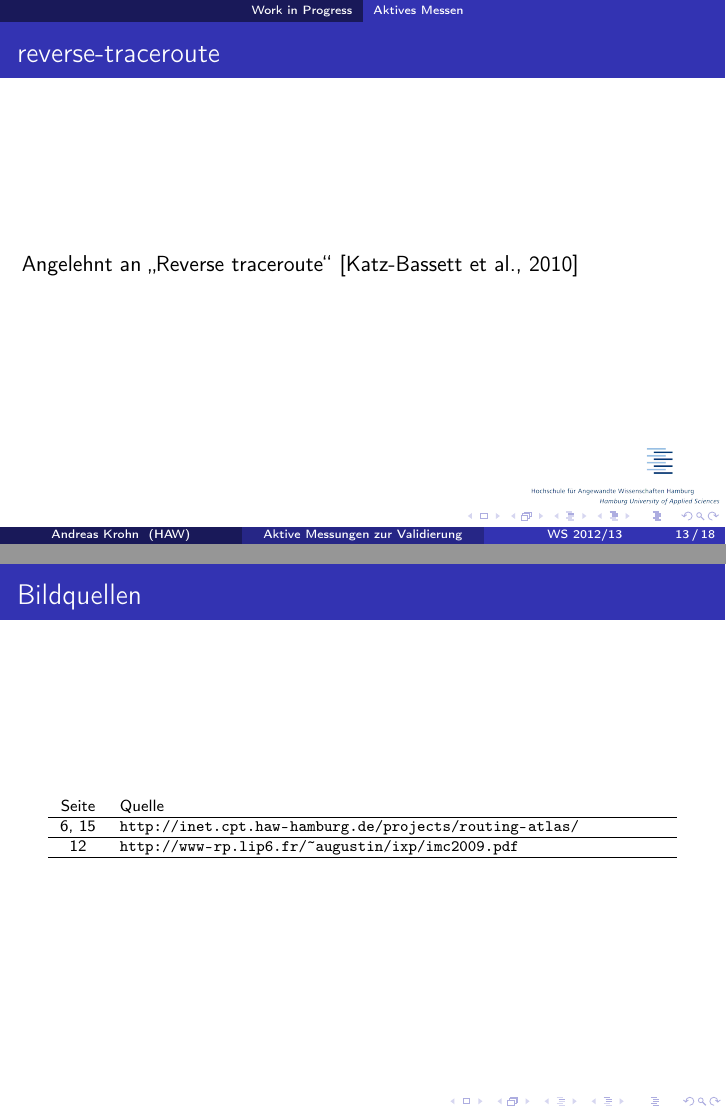
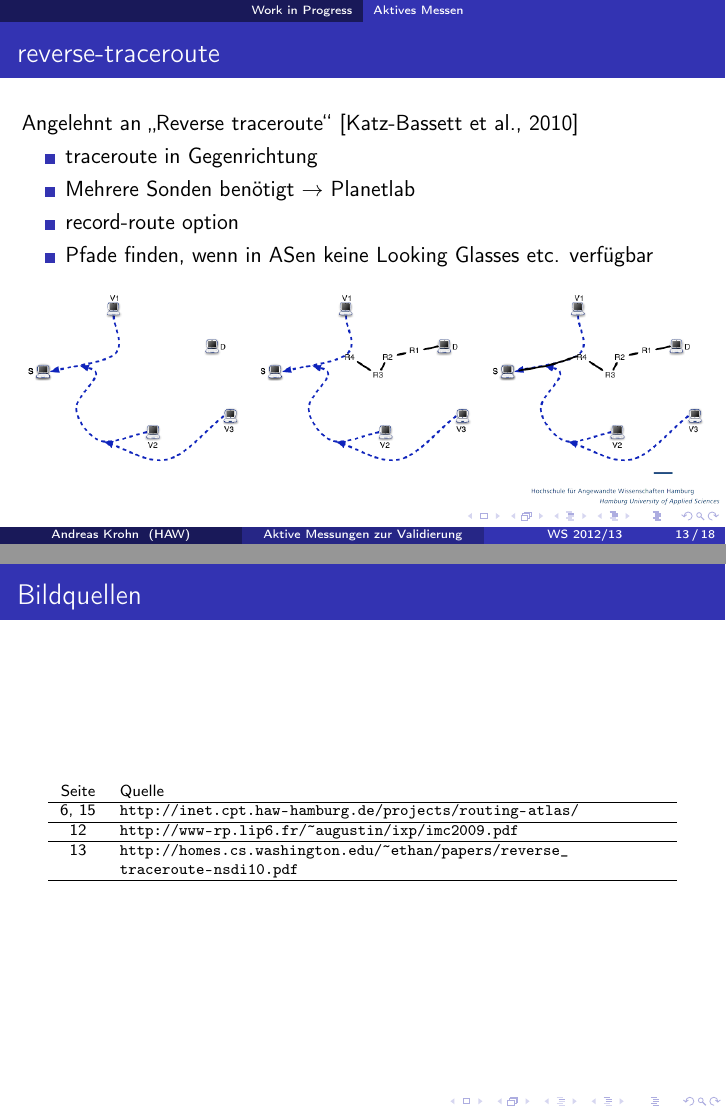
Before and after one commit to hamburger1984/seminar, LaTeX slides (vortrag/folien.tex): pages 13 and 18 of 18, joined at a grey line. Compiled offline with pdfLaTeX.

Commit message:
final version (T-0.25h)

```diff
--- a/vortrag/folien.tex
+++ b/vortrag/folien.tex
@@ -186,6 +186,16 @@
 
 \begin{frame}{reverse-traceroute}
   Angelehnt an „Reverse traceroute“ \cite{Katz-Bassett:2010:RT:1855711.1855726}
+  \begin{itemize}
+    \item traceroute in Gegenrichtung
+    \item Mehrere Sonden benötigt $\rightarrow$ Planetlab
+    \item record-route option
+    \item Pfade finden, wenn in ASen keine Looking Glasses etc. verfügbar
+  \end{itemize}
+  \begin{figure}
+    \label{reverse_traceroute}
+    \includegraphics[width=1\textwidth]{images/reverse_traceroute_overview}
+  \end{figure}
 \end{frame}
 
 \section{Ausblick}
@@ -242,6 +252,7 @@
       Seite & Quelle \\ \hline
       \pageref{asgraphs}, \pageref{asngraphs2} & \url{http://inet.cpt.haw-hamburg.de/projects/routing-atlas/}\\ \hline
       \pageref{augustin_ixp} & \url{http://www-rp.lip6.fr/~augustin/ixp/imc2009.pdf} \\ \hline
+      \pageref{reverse_traceroute} & \url{http://homes.cs.washington.edu/~ethan/papers/reverse_traceroute-nsdi10.pdf} \\ \hline
     \end{tabular}
   \end{table}
 \end{frame}
```
Also changed, not shown: vortrag/images/reverse_traceroute_overview.png (added).
